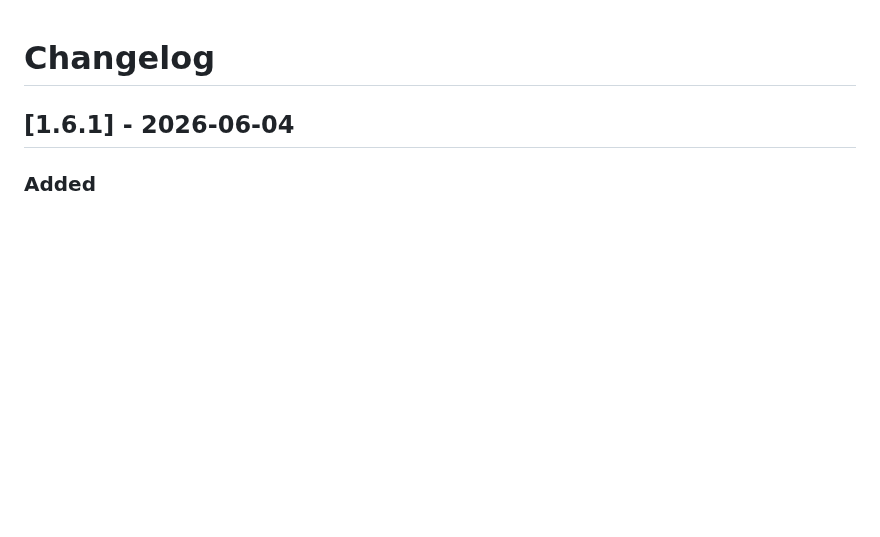
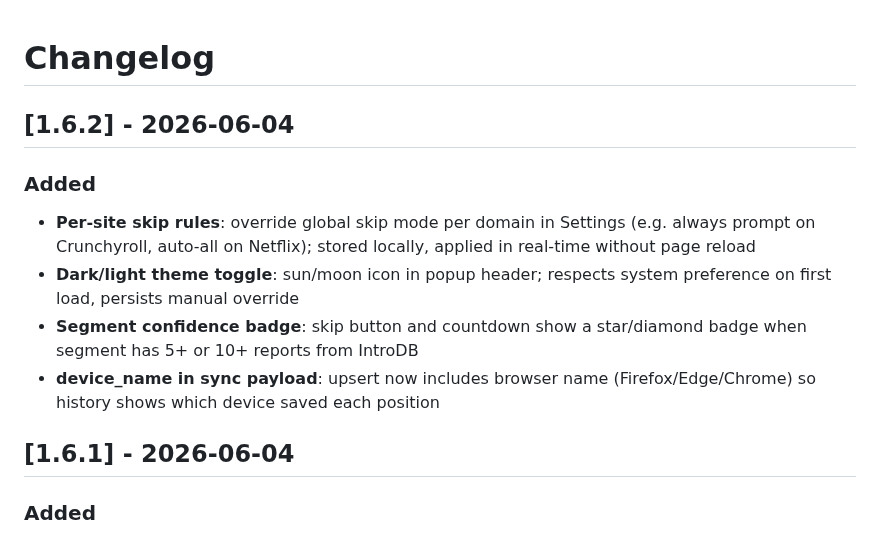
Before and after one commit to govinda-rajulu/openskip, a Markdown page: CHANGELOG.md, the part around the change. GitHub-like rendering; blank space fills up the shorter version.

Commit message:
docs: add 1.6.2 changelog entry

```diff
--- a/CHANGELOG.md
+++ b/CHANGELOG.md
@@ -1,4 +1,12 @@
 # Changelog
+
+## [1.6.2] - 2026-06-04
+
+### Added
+- **Per-site skip rules**: override global skip mode per domain in Settings (e.g. always prompt on Crunchyroll, auto-all on Netflix); stored locally, applied in real-time without page reload
+- **Dark/light theme toggle**: sun/moon icon in popup header; respects system preference on first load, persists manual override
+- **Segment confidence badge**: skip button and countdown show a star/diamond badge when segment has 5+ or 10+ reports from IntroDB
+- **device_name in sync payload**: upsert now includes browser name (Firefox/Edge/Chrome) so history shows which device saved each position
 
 ## [1.6.1] - 2026-06-04
 
```
